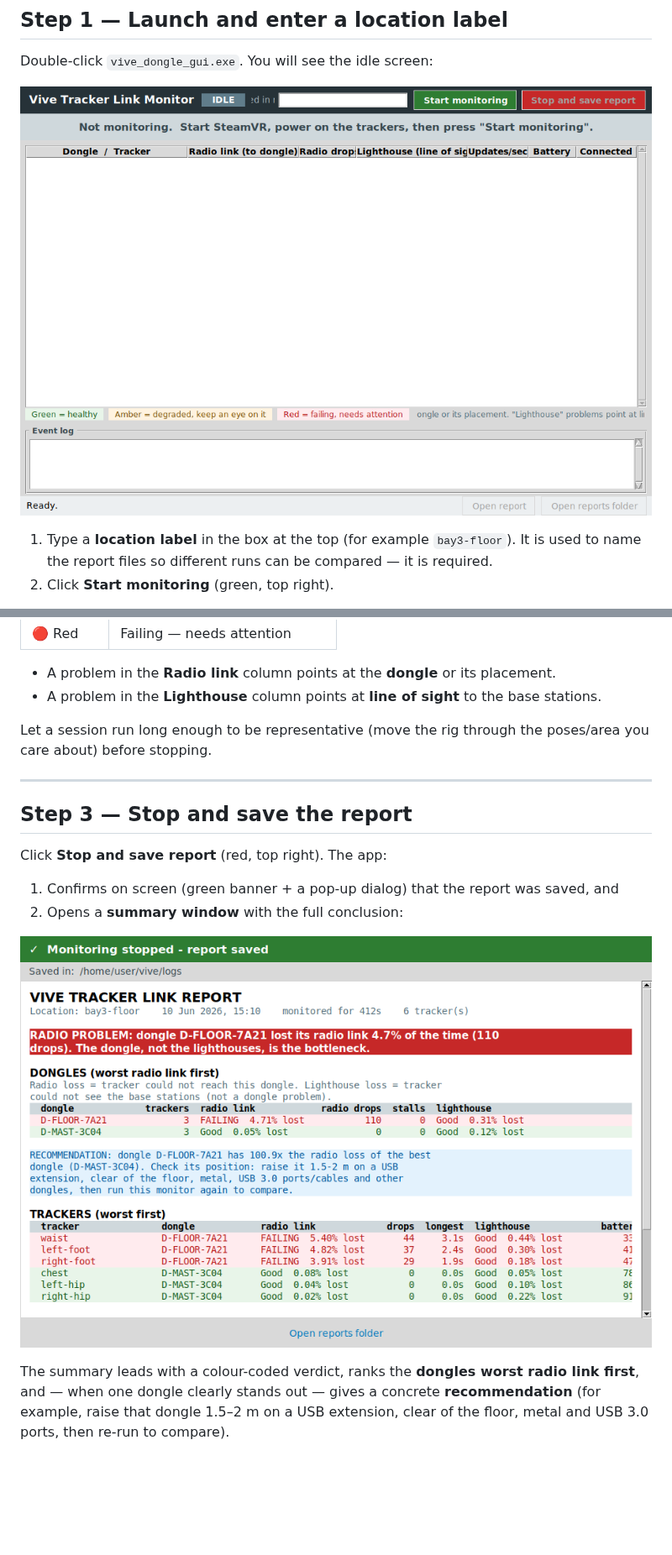
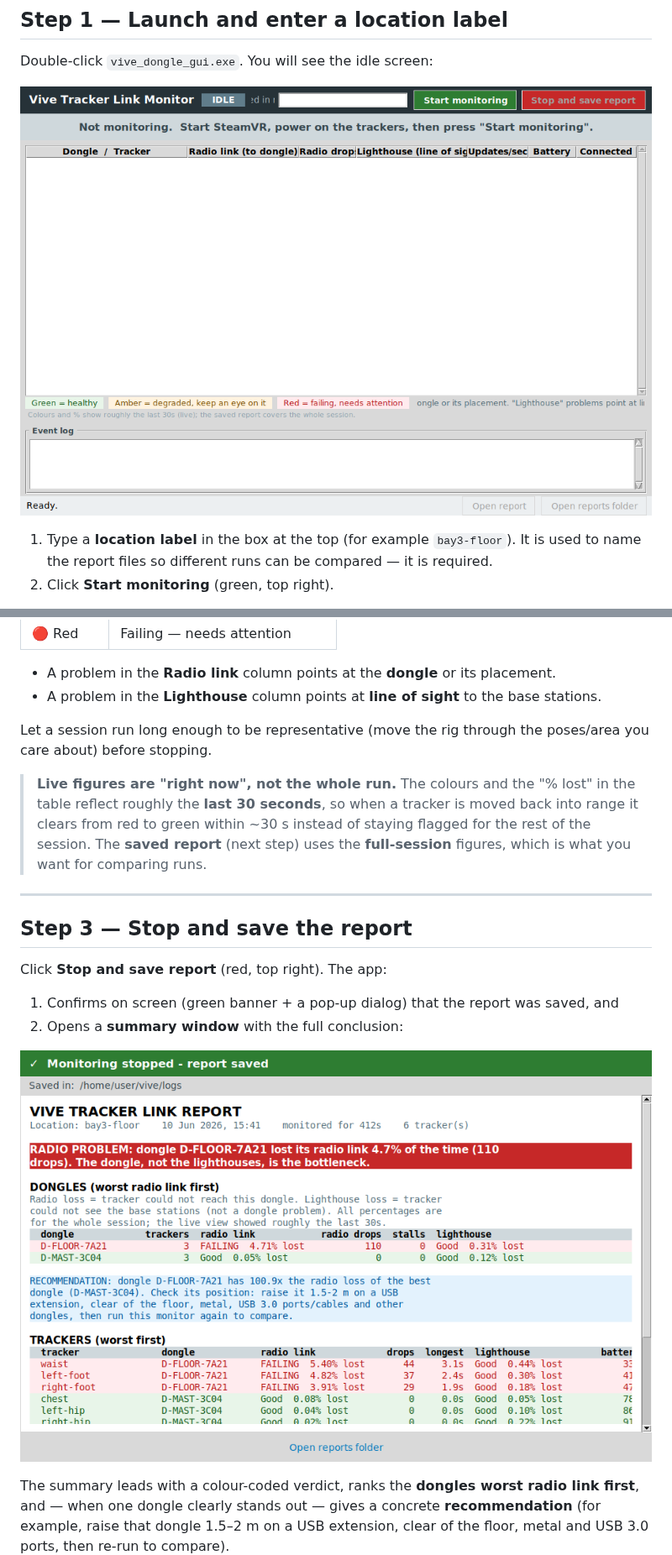
Before and after one commit to solacium-tech/vive, a Markdown page: docs/HOW_TO_USE.md, 2 parts joined by grey strips. Shown at 84% size. GitHub-like rendering; pictures changed too: docs/screenshots/01-start.png, docs/screenshots/04-summary.png; blank space fills up the shorter version.

```diff
--- a/docs/HOW_TO_USE.md
+++ b/docs/HOW_TO_USE.md
@@ -86,6 +86,13 @@ The colour and side tell you where to look:
 Let a session run long enough to be representative (move the rig through the
 poses/area you care about) before stopping.
 
+> **Live figures are "right now", not the whole run.** The colours and the
+> "% lost" in the table reflect roughly the **last 30 seconds**, so when a
+> tracker is moved back into range it clears from red to green within ~30 s
+> instead of staying flagged for the rest of the session. The **saved report**
+> (next step) uses the **full-session** figures, which is what you want for
+> comparing runs.
+
 ---
 
 ## Step 3 — Stop and save the report
```
Also changed, not shown: README.md (+5 -1 lines), docs/screenshots/02-live-healthy.png, docs/screenshots/03-live-problem.png, 3 other files.
